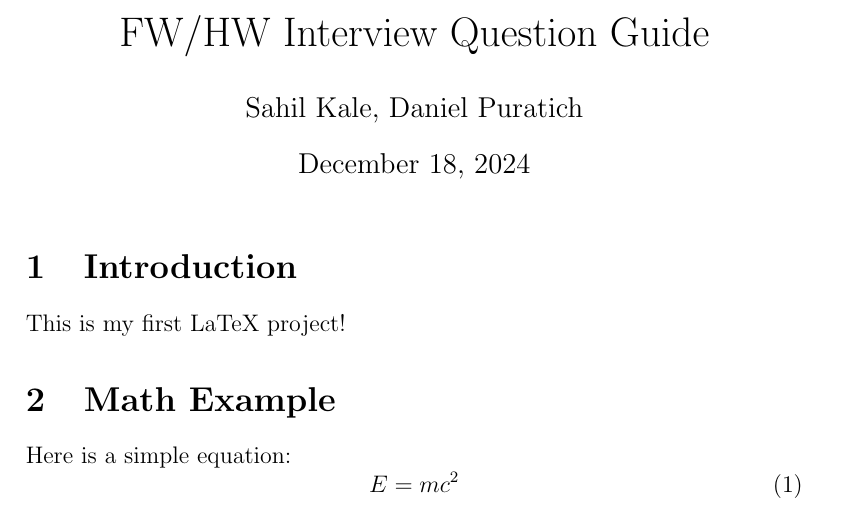
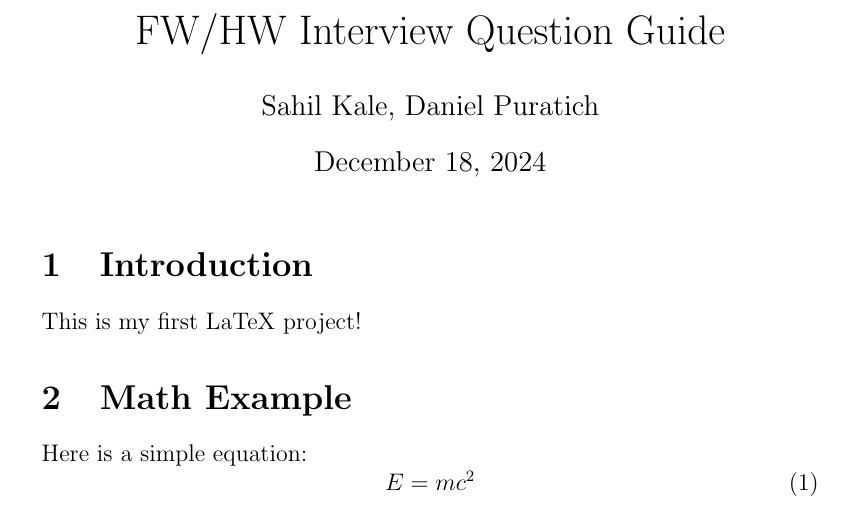
Before and after one commit to circuits-and-code/circuits-and-code-book, a LaTeX document (src/main.tex): part of the page, cut so that both start at the same text. Compiled offline with pdfLaTeX.

Commit message:
Fix letterpaper

```diff
--- a/src/main.tex
+++ b/src/main.tex
@@ -1,4 +1,4 @@
-\documentclass[a4paper,12pt]{article}
+\documentclass[letterpaper,12pt]{article}
 
 \usepackage[utf8]{inputenc} % For UTF-8 encoding
 \usepackage{amsmath}        % For mathematical typesetting
```
Also changed, not shown: 1 other file.
